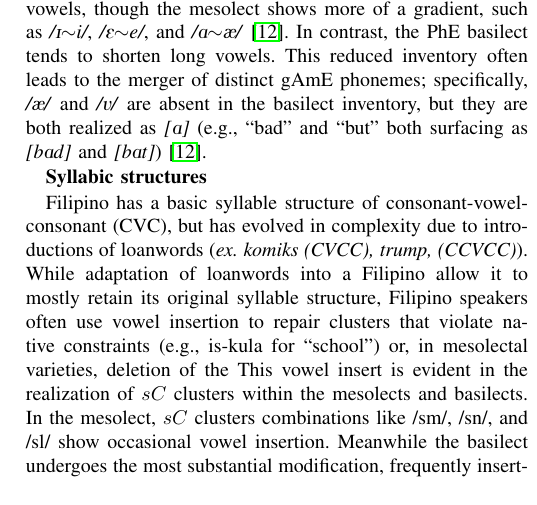
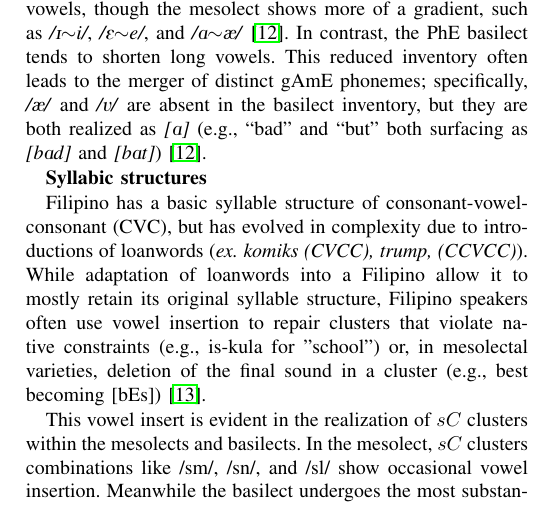
Before and after one commit to Mango-Cats/tagabaybay-docs, a LaTeX paper (paper/main.tex, which reads paper/chapters/filipino_phonology.tex): part of one column of page 2 of 4, cut so that both start at the same text. Compiled offline with pdfLaTeX.

Commit message:
Fixed merge conflict

```diff
--- a/paper/chapters/filipino_phonology.tex
+++ b/paper/chapters/filipino_phonology.tex
@@ -47,10 +47,12 @@ both surfacing as \textit{[b\textipa{A}d]} and \textit{[b\textipa{A}t]})~\cite{m
 \textbf{Syllabic structures}
 
 Filipino has a basic syllable structure of consonant-vowel-consonant (CVC), but has
-evolved in complexity due to introductions of loanwords (\textit{ex.~komiks (CVCC), trump, (CCVCC)}).
+evolved in complexity due to introductions of loanwords (\textit{ex. komiks (CVCC), trump, (CCVCC)}).
 While adaptation of loanwords into a Filipino allow it to mostly retain its original syllable
 structure, Filipino speakers often use vowel insertion to repair clusters that violate
-native constraints (e.g., is-kula for ``school'') or, in mesolectal varieties, deletion of the
+native constraints (e.g., is-kula for "school") or, in mesolectal varieties, deletion of the
+final sound in a cluster (e.g., best becoming [bEs])~\cite{dayag2007}.
+
 This vowel insert is evident in the realization of $sC$ clusters within the mesolects and basilects.
 In the mesolect, $sC$ clusters combinations like
 /sm/, /sn/, and /sl/ show occasional vowel insertion. Meanwhile the basilect undergoes the most substantial
```
